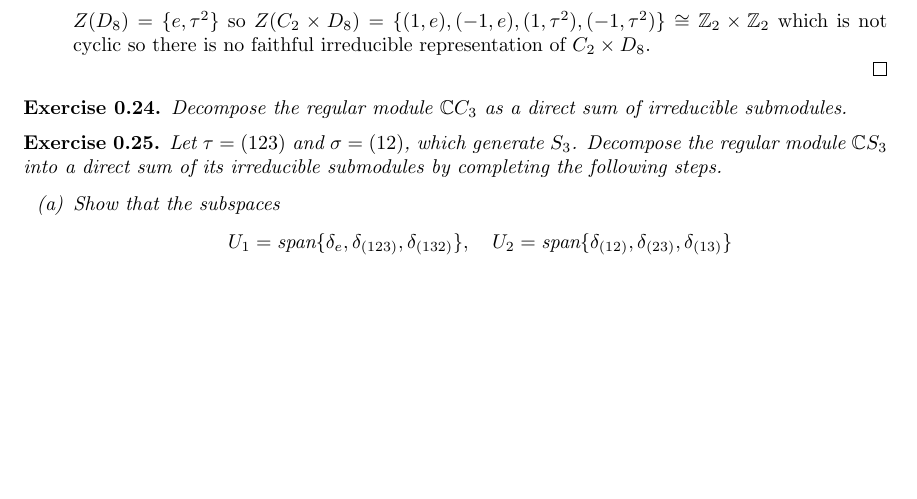
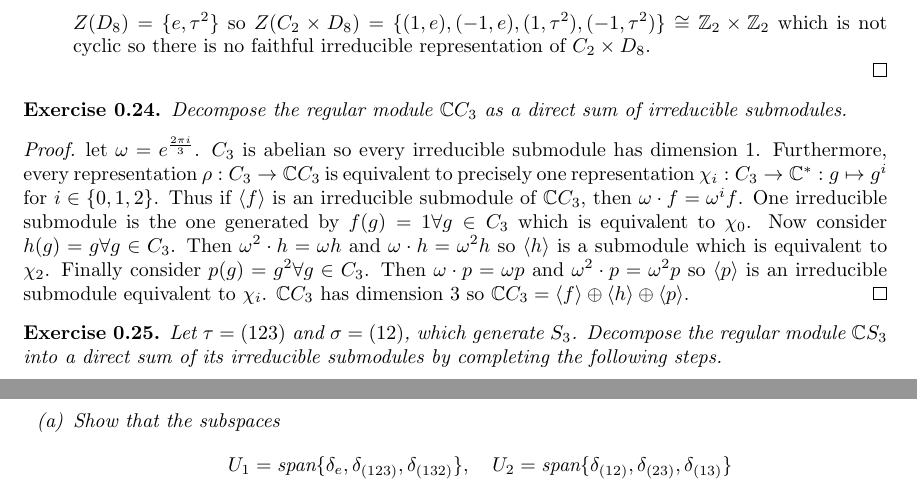
Before and after one commit to Beethoven2138/Representation-Theory-solutions, a LaTeX document (Rep-thy-solns.tex): part of page 9 of 9 before the commit and two parts of pages 9 and 10 of 10 after it, the two joined at a grey line, cut so that both start at the same text, the shorter picture padded with empty space. Compiled offline with pdfLaTeX.

Commit message:
Update Rep-thy-solns.tex

```diff
--- a/Rep-thy-solns.tex
+++ b/Rep-thy-solns.tex
@@ -493,7 +493,9 @@ $Z(D_8)=\{e,\tau^2\}$ so $Z(C_2\times D_8)=\{(1,e),(-1,e),(1,\tau^2),(-1,\tau^2)
 \begin{exercise}
      Decompose the regular module \( \mathbb{C}C_3 \) as a direct sum of irreducible submodules.
 \end{exercise}
-
+\begin{proof}
+let $\omega=e^{\frac{2\pi i}{3}}$. $C_3$ is abelian so every irreducible submodule has dimension $1$. Furthermore, every representation $\rho:C_3\to\mathbb{C}C_3$ is equivalent to precisely one representation $\chi_i:C_3\to\mathbb{C}^*:g\mapsto g^i$ for $i\in\{0,1,2\}$. Thus if $\langle f\rangle$ is an irreducible submodule of $\mathbb{C}C_3$, then $\omega\cdot f=\omega^i f$. One irreducible submodule is the one generated by $f(g)=1\forall g\in C_3$ which is equivalent to $\chi_0$. Now consider $h(g)=g\forall g\in C_3$. Then $\omega^2\cdot h=\omega h$ and $\omega\cdot h=\omega^2 h$ so $\langle h\rangle$ is a submodule which is equivalent to $\chi_2$. Finally consider $p(g)=g^2\forall g\in C_3$. Then $\omega\cdot p=\omega p$ and $\omega^2\cdot p=\omega^2 p$ so $\langle p\rangle$ is an irreducible submodule equivalent to $\chi_i$. $\mathbb{C}C_3$ has dimension $3$ so $\mathbb{C}C_3=\langle f\rangle\oplus\langle h\rangle\oplus\langle p\rangle$.
+\end{proof}
 
 \begin{exercise}
      Let \( \tau = (123) \) and \( \sigma = (12) \), which generate \( S_3 \). Decompose the regular module \( \mathbb{C}S_3 \) into a direct sum of its irreducible submodules by completing the following steps.
```
